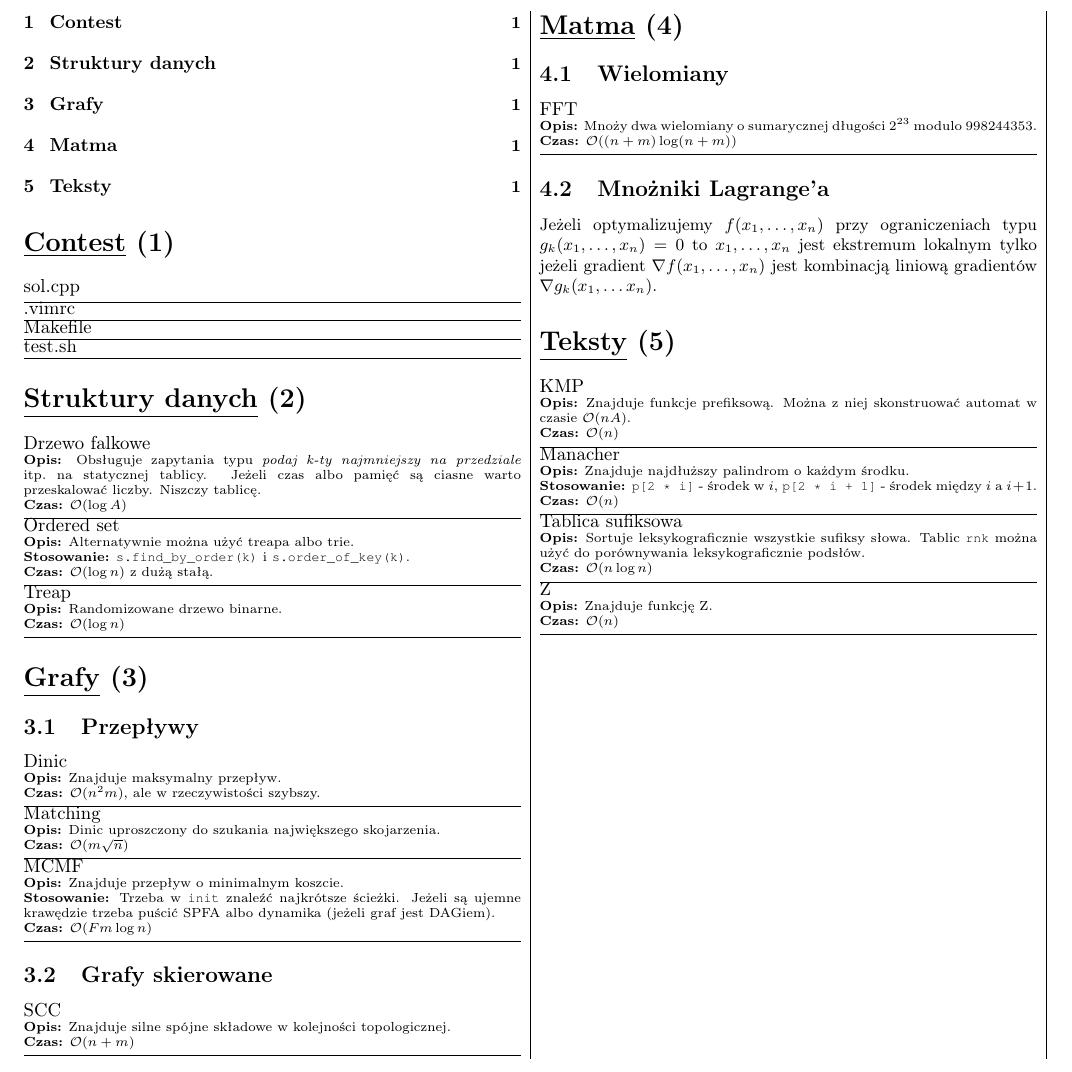
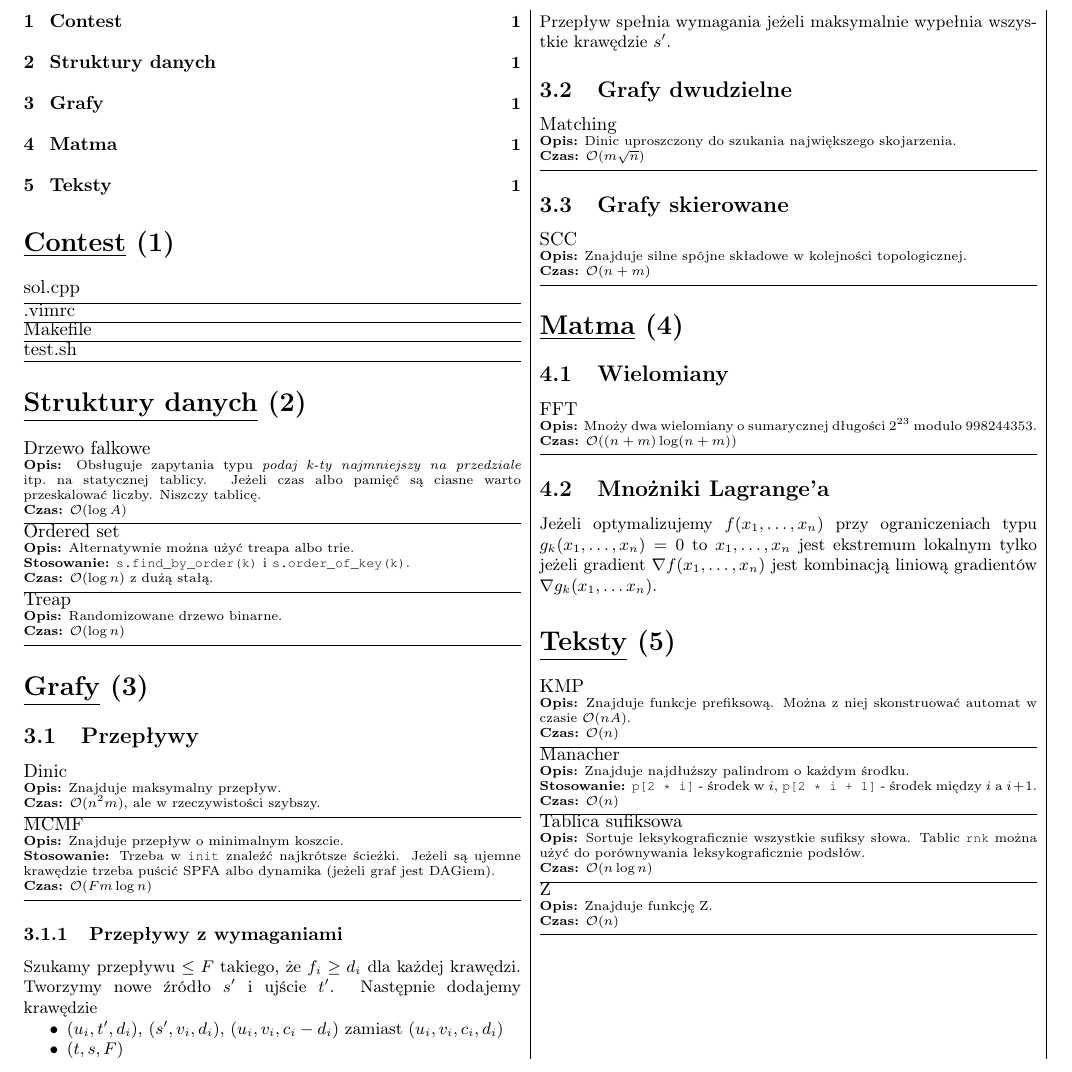
Before and after one commit to ahsoltan/cp-library, a LaTeX document (tex/main.tex, which reads tex/style.sty): part of the page, cut at the place of the change. Compiled offline with pdfLaTeX; a LaTeX package or settings file that is missing is left out.

Commit message:
Add flows with demands

```diff
--- a/tex/main.tex
+++ b/tex/main.tex
@@ -47,16 +47,27 @@
     \cheader{Czas}{\bigo{n^2m}, ale w rzeczywistości szybszy.}
     \cfile{../graph/dinic.cpp}
 
-    \ctitle{Matching}
-    \cheader{Opis}{Dinic uproszczony do szukania największego skojarzenia.}
-    \cheader{Czas}{\bigo{m\sqrt{n}}}
-    \cfile{../graph/matching.cpp}
-
     \ctitle{MCMF}
     \cheader{Opis}{Znajduje przepływ o minimalnym koszcie.}
     \cheader{Stosowanie}{Trzeba w \src{init} znaleźć najkrótsze ścieżki. Jeżeli są ujemne krawędzie trzeba puścić SPFA albo dynamika (jeżeli graf jest DAGiem).}
     \cheader{Czas}{\bigo{Fm \log n}}
     \cfile{../graph/mcmf.cpp}
+
+    \subsubsection{Przepływy z wymaganiami}
+    Szukamy przepływu $\leq F$ takiego, że $f_i \geq d_i$ dla każdej krawędzi.
+    Tworzymy nowe źródło $s'$ i ujście $t'$.
+    Następnie dodajemy krawędzie
+    \begin{compactitem}
+    \item $(u_i, t', d_i)$, $(s', v_i, d_i)$, $(u_i, v_i, c_i - d_i)$ zamiast $(u_i, v_i, c_i, d_i)$
+      \item $(t, s, F)$
+    \end{compactitem}
+    Przepływ spełnia wymagania jeżeli maksymalnie wypełnia wszystkie krawędzie $s'$.
+
+    \subsection{Grafy dwudzielne}
+    \ctitle{Matching}
+    \cheader{Opis}{Dinic uproszczony do szukania największego skojarzenia.}
+    \cheader{Czas}{\bigo{m\sqrt{n}}}
+    \cfile{../graph/matching.cpp}
 
     \subsection{Grafy skierowane}
     \ctitle{SCC}
--- a/tex/style.sty
+++ b/tex/style.sty
@@ -13,6 +13,7 @@
 \usepackage[dvipsnames]{xcolor}
 \usepackage[explicit]{titlesec}
 \usepackage{tocloft}
+\usepackage{paralist}
 
 % Multicol separator width
 \setlength{\columnseprule}{0.5pt}
```
Also changed, not shown: tex/cp-library.pdf.
